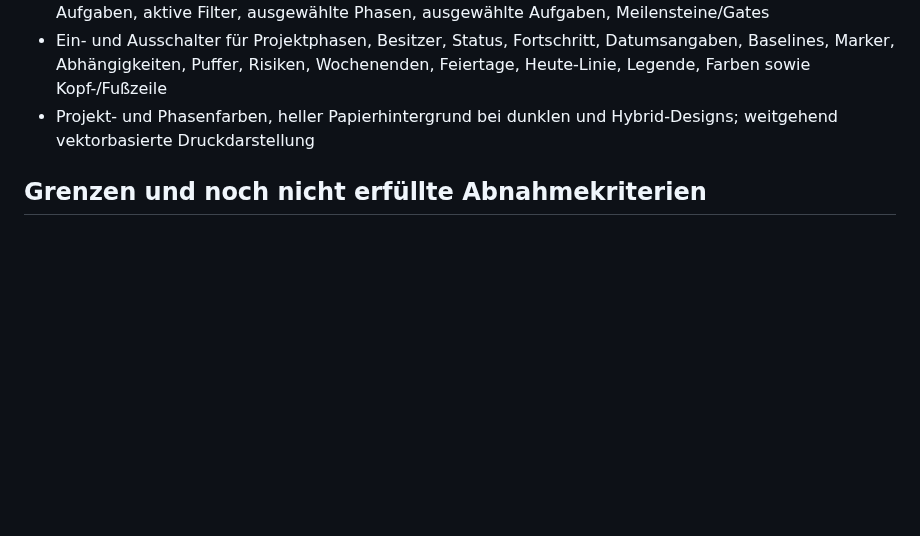
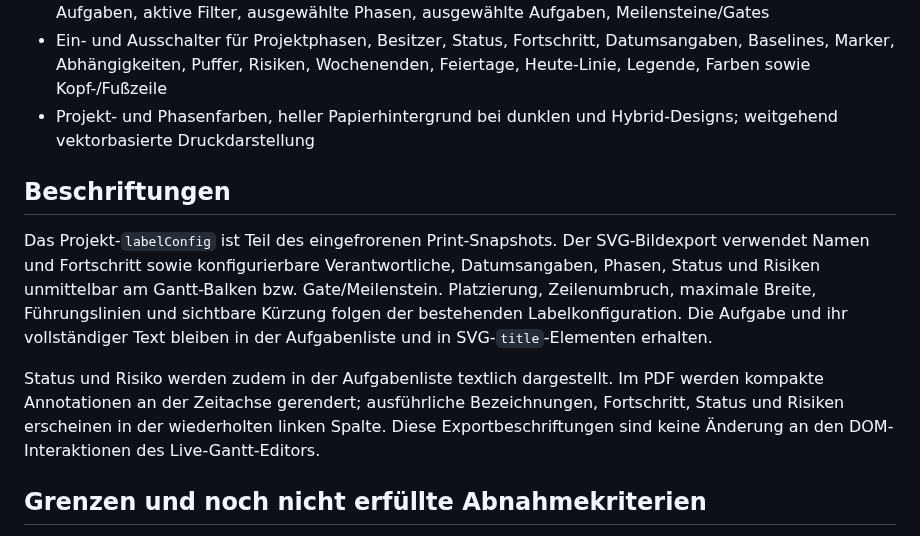
Before and after one commit to thomasasen/gantt-studio, a Markdown page: docs/PRINT_PIPELINE.md, the part around the change. Drawn GitHub-style; blank space fills up the shorter version.

```diff
--- a/docs/PRINT_PIPELINE.md
+++ b/docs/PRINT_PIPELINE.md
@@ -28,6 +28,12 @@ Die Anwendung verwendet einen unabhängigen, unveränderlichen Projektsnapshot u
 - Ein- und Ausschalter für Projektphasen, Besitzer, Status, Fortschritt, Datumsangaben, Baselines, Marker, Abhängigkeiten, Puffer, Risiken, Wochenenden, Feiertage, Heute-Linie, Legende, Farben sowie Kopf-/Fußzeile
 - Projekt- und Phasenfarben, heller Papierhintergrund bei dunklen und Hybrid-Designs; weitgehend vektorbasierte Druckdarstellung
 
+## Beschriftungen
+
+Das Projekt-`labelConfig` ist Teil des eingefrorenen Print-Snapshots. Der SVG-Bildexport verwendet Namen und Fortschritt sowie konfigurierbare Verantwortliche, Datumsangaben, Phasen, Status und Risiken unmittelbar am Gantt-Balken bzw. Gate/Meilenstein. Platzierung, Zeilenumbruch, maximale Breite, Führungslinien und sichtbare Kürzung folgen der bestehenden Labelkonfiguration. Die Aufgabe und ihr vollständiger Text bleiben in der Aufgabenliste und in SVG-`title`-Elementen erhalten.
+
+Status und Risiko werden zudem in der Aufgabenliste textlich dargestellt. Im PDF werden kompakte Annotationen an der Zeitachse gerendert; ausführliche Bezeichnungen, Fortschritt, Status und Risiken erscheinen in der wiederholten linken Spalte. Diese Exportbeschriftungen sind keine Änderung an den DOM-Interaktionen des Live-Gantt-Editors.
+
 ## Grenzen und noch nicht erfüllte Abnahmekriterien
 
 - Für Abhängigkeiten innerhalb einer einzelnen Seite werden SVG-Pfeile gerendert. Bei Zeit- oder Zeilenumbrüchen werden Vorgänger als Textreferenz ausgegeben, aber **kein durchgehender seitenübergreifender Pfeil** gezeichnet. Die Textreferenzen enthalten die Projekt-ID und sind nicht als Navigationsreferenzen aufbereitet.
```
